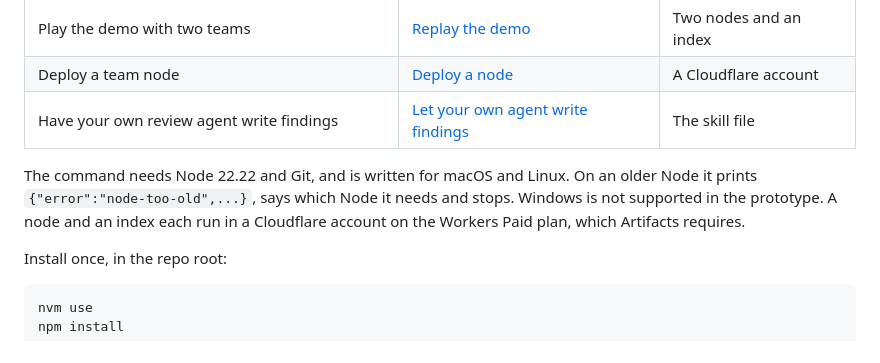
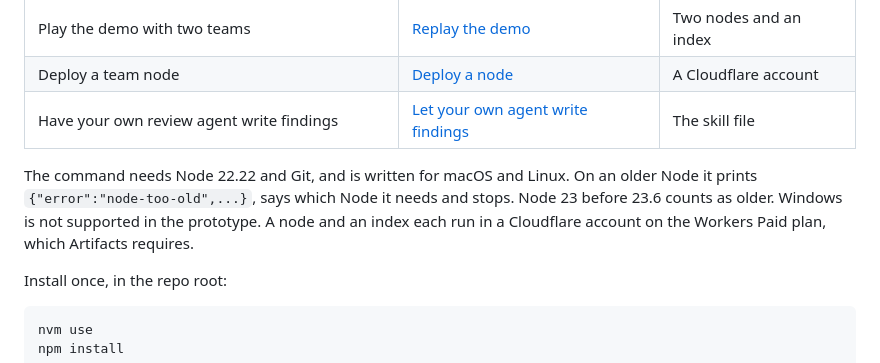
Before and after one commit to peoplerenaissance/cairnfield, a Markdown page: README.md, the part around the change. Rendered like a GitHub page.

Commit message:
The README says again that Node 23 before 23.6 is too old (#41)
The shortened README kept "Node 22.22" and lost the sentence on the
Node 23 line. The launcher refuses Node 23.0 to 23.5 with node-too-old,
so a reader on one of those would have installed and then seen every
command stop.

Co-Authored-By: Claude Opus 5.5 <noreply@anthropic.com>

```diff
--- a/README.md
+++ b/README.md
@@ -38,7 +38,7 @@ The drawing shows one team's node in full, a second team's node and an index, wi
 | Deploy a team node | [Deploy a node](#deploy-a-node) | A Cloudflare account |
 | Have your own review agent write findings | [Let your own agent write findings](#let-your-own-agent-write-findings) | The skill file |
 
-The command needs Node 22.22 and Git, and is written for macOS and Linux. On an older Node it prints `{"error":"node-too-old",...}`, says which Node it needs and stops. Windows is not supported in the prototype. A node and an index each run in a Cloudflare account on the Workers Paid plan, which Artifacts requires.
+The command needs Node 22.22 and Git, and is written for macOS and Linux. On an older Node it prints `{"error":"node-too-old",...}`, says which Node it needs and stops. Node 23 before 23.6 counts as older. Windows is not supported in the prototype. A node and an index each run in a Cloudflare account on the Workers Paid plan, which Artifacts requires.
 
 Install once, in the repo root:
 
```
